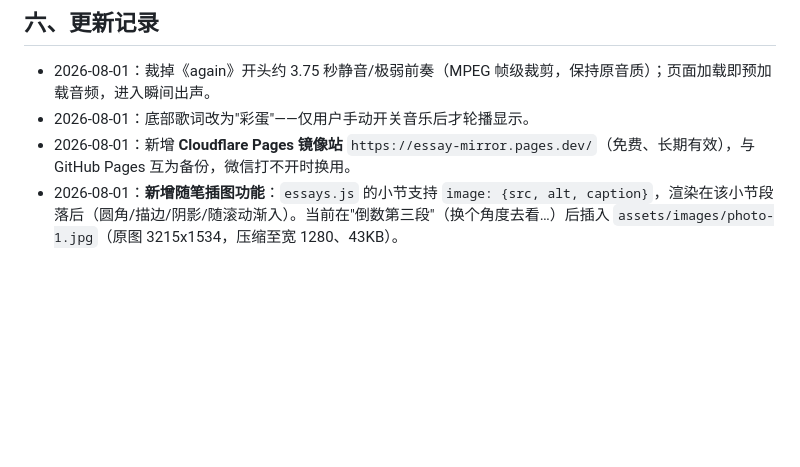
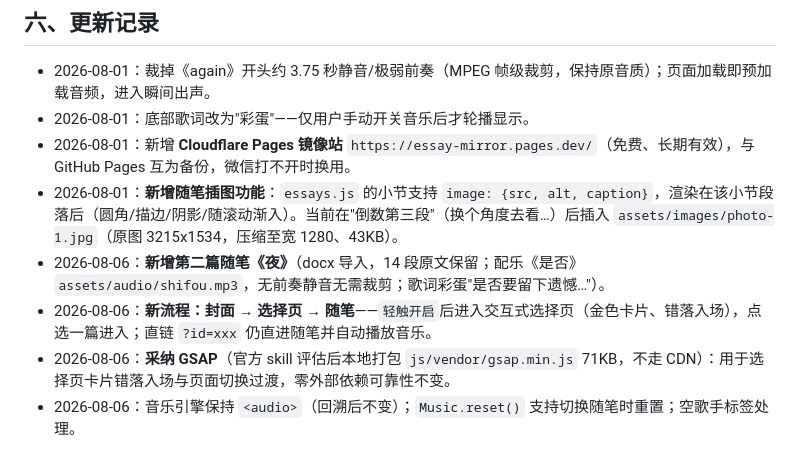
Before and after one commit to providence120/essay, a Markdown page: docs/dev-log.md, the part around the change. Drawn GitHub-style; blank space fills up the shorter version.

Commit message:
docs: 记录《夜》与新选择页流程/GSAP

```diff
--- a/docs/dev-log.md
+++ b/docs/dev-log.md
@@ -56,3 +56,7 @@ cd interactive-essay && npx http-server -c-1 -p 8080
 - 2026-08-01：底部歌词改为"彩蛋"——仅用户手动开关音乐后才轮播显示。
 - 2026-08-01：新增 **Cloudflare Pages 镜像站** `https://essay-mirror.pages.dev/`（免费、长期有效），与 GitHub Pages 互为备份，微信打不开时换用。
 - 2026-08-01：**新增随笔插图功能**：`essays.js` 的小节支持 `image: {src, alt, caption}`，渲染在该小节段落后（圆角/描边/阴影/随滚动渐入）。当前在"倒数第三段"（换个角度去看…）后插入 `assets/images/photo-1.jpg`（原图 3215x1534，压缩至宽 1280、43KB）。
+- 2026-08-06：**新增第二篇随笔《夜》**（docx 导入，14 段原文保留；配乐《是否》`assets/audio/shifou.mp3`，无前奏静音无需裁剪；歌词彩蛋"是否要留下遗憾…"）。
+- 2026-08-06：**新流程：封面 → 选择页 → 随笔**——`轻触开启`后进入交互式选择页（金色卡片、错落入场），点选一篇进入；直链 `?id=xxx` 仍直进随笔并自动播放音乐。
+- 2026-08-06：**采纳 GSAP**（官方 skill 评估后本地打包 `js/vendor/gsap.min.js` 71KB，不走 CDN）：用于选择页卡片错落入场与页面切换过渡，零外部依赖可靠性不变。
+- 2026-08-06：音乐引擎保持 `<audio>`（回溯后不变）；`Music.reset()` 支持切换随笔时重置；空歌手标签处理。
```
